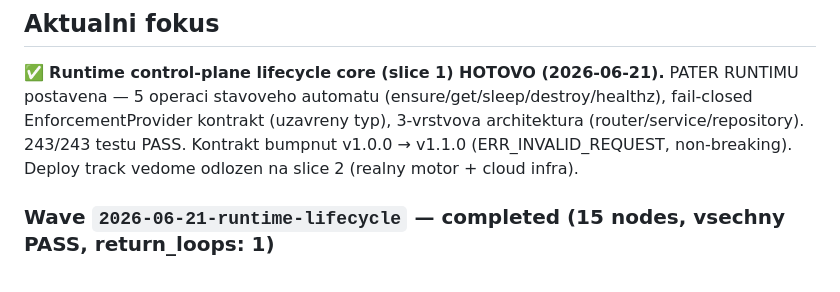
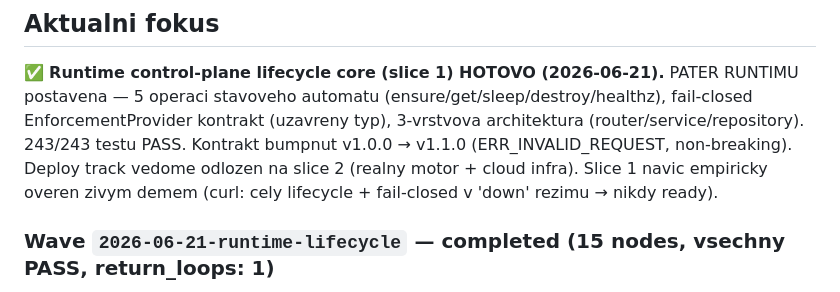
Before and after one commit to vdvorak/dream-team-sandbox, a Markdown page: STATE.md, the part around the change. Rendered like a GitHub page.

```diff
--- a/STATE.md
+++ b/STATE.md
@@ -29,7 +29,8 @@ closed_waves:
 postavena — 5 operaci stavoveho automatu (ensure/get/sleep/destroy/healthz), fail-closed
 EnforcementProvider kontrakt (uzavreny typ), 3-vrstvova architektura (router/service/repository).
 243/243 testu PASS. Kontrakt bumpnut v1.0.0 → v1.1.0 (ERR_INVALID_REQUEST, non-breaking).
-Deploy track vedome odlozen na slice 2 (realny motor + cloud infra).
+Deploy track vedome odlozen na slice 2 (realny motor + cloud infra). Slice 1 navic
+empiricky overen zivym demem (curl: cely lifecycle + fail-closed v 'down' rezimu → nikdy ready).
 
 ### Wave `2026-06-21-runtime-lifecycle` — completed (15 nodes, vsechny PASS, return_loops: 1)
 - intake · product · spec-gate (3 kola resolve-loop; strukturalni lean prepis) · feasibility ·
```
Also changed, not shown: handoffs/2026-06-21-runtime-lifecycle/HANDOFF.md (+15 -0 lines).
